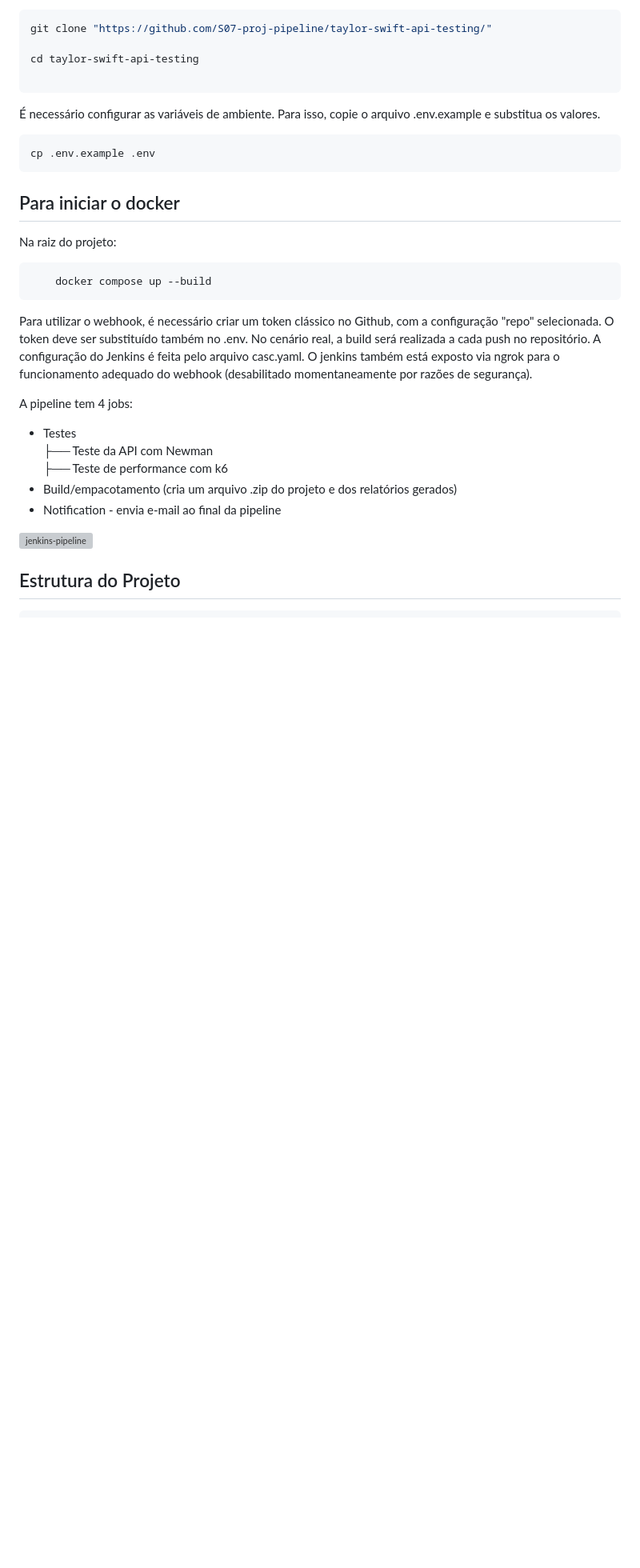
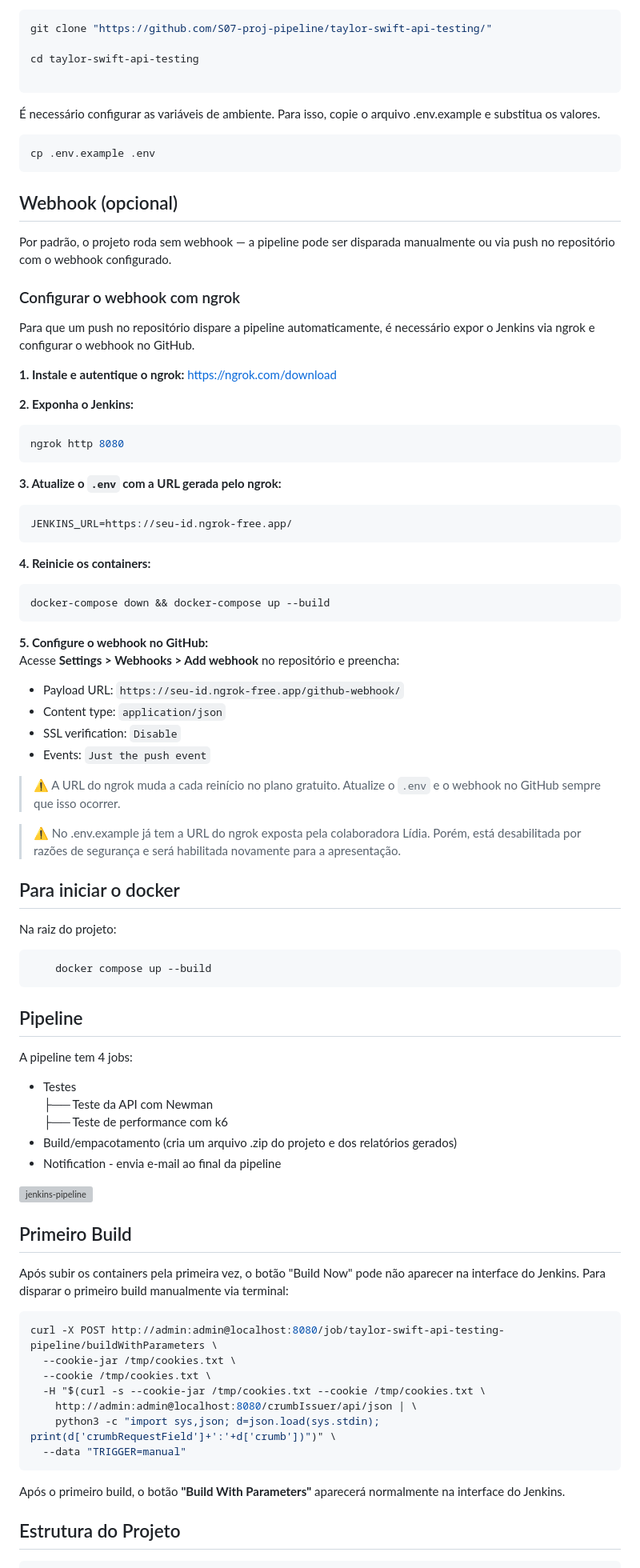
Before and after one commit to S07-proj-pipeline/taylor-swift-api-testing, a Markdown page: README.md, the part around the change. Shown at 80% size. GitHub-like rendering; blank space fills up the shorter version; grey boxes are pictures that could not be loaded.

````diff
--- a/README.md
+++ b/README.md
@@ -58,6 +58,44 @@ cd taylor-swift-api-testing
 cp .env.example .env
 ```
 
+## Webhook (opcional)
+
+Por padrão, o projeto roda sem webhook — a pipeline pode ser disparada manualmente ou via push no repositório com o webhook configurado.
+
+### Configurar o webhook com ngrok
+Para que um push no repositório dispare a pipeline automaticamente, é necessário
+expor o Jenkins via ngrok e configurar o webhook no GitHub.
+
+**1. Instale e autentique o ngrok:** https://ngrok.com/download
+
+**2. Exponha o Jenkins:**
+```bash
+ngrok http 8080
+```
+
+**3. Atualize o `.env` com a URL gerada pelo ngrok:**
+```env
+JENKINS_URL=https://seu-id.ngrok-free.app/
+```
+
+**4. Reinicie os containers:**
+```bash
+docker-compose down && docker-compose up --build
+```
+
+**5. Configure o webhook no GitHub:**
+Acesse **Settings > Webhooks > Add webhook** no repositório e preencha:
+- Payload URL: `https://seu-id.ngrok-free.app/github-webhook/`
+- Content type: `application/json`
+- SSL verification: `Disable`
+- Events: `Just the push event`
+
+> ⚠️ A URL do ngrok muda a cada reinício no plano gratuito.
+> Atualize o `.env` e o webhook no GitHub sempre que isso ocorrer.
+
+
+> ⚠️ No .env.example já tem a URL do ngrok exposta pela colaboradora Lídia. Porém, está desabilitada por razões de segurança e será habilitada novamente para a apresentação.
+
 ## Para iniciar o docker
 
 Na raiz do projeto:
@@ -66,8 +104,7 @@ Na raiz do projeto:
     docker compose up --build
 ```
 
-Para utilizar o webhook, é necessário criar um token clássico no Github, com a configuração "repo" selecionada. O token deve ser substituído também no .env. No cenário real, a build será realizada a cada push no repositório.
-A configuração do Jenkins é feita pelo arquivo casc.yaml. O jenkins também está exposto via ngrok para o funcionamento adequado do webhook (desabilitado momentaneamente por razões de segurança).
+## Pipeline
 
 A pipeline tem 4 jobs:
 * Testes \
@@ -77,6 +114,24 @@ A pipeline tem 4 jobs:
 * Notification - envia e-mail ao final da pipeline
 
 ![jenkins-pipeline](https://i.imgur.com/vuK2Phj.png)
+
+## Primeiro Build
+
+Após subir os containers pela primeira vez, o botão "Build Now" pode não aparecer
+na interface do Jenkins. Para disparar o primeiro build manualmente via terminal:
+
+```bash
+curl -X POST http://admin:admin@localhost:8080/job/taylor-swift-api-testing-pipeline/buildWithParameters \
+  --cookie-jar /tmp/cookies.txt \
+  --cookie /tmp/cookies.txt \
+  -H "$(curl -s --cookie-jar /tmp/cookies.txt --cookie /tmp/cookies.txt \
+    http://admin:admin@localhost:8080/crumbIssuer/api/json | \
+    python3 -c "import sys,json; d=json.load(sys.stdin); print(d['crumbRequestField']+':'+d['crumb'])")" \
+  --data "TRIGGER=manual"
+```
+
+Após o primeiro build, o botão **"Build With Parameters"** aparecerá normalmente
+na interface do Jenkins.
 
 ## Estrutura do Projeto
 ```bash
````
